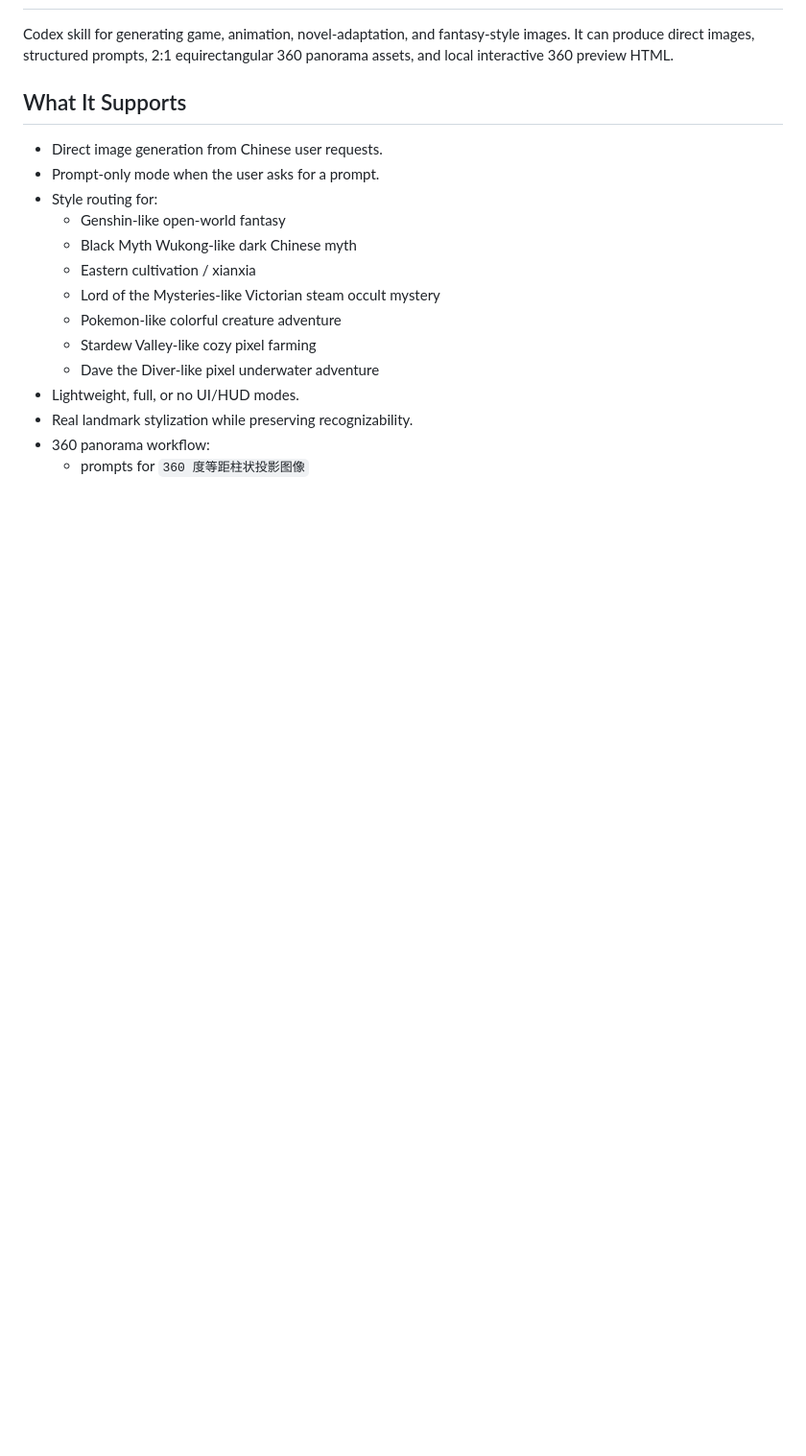
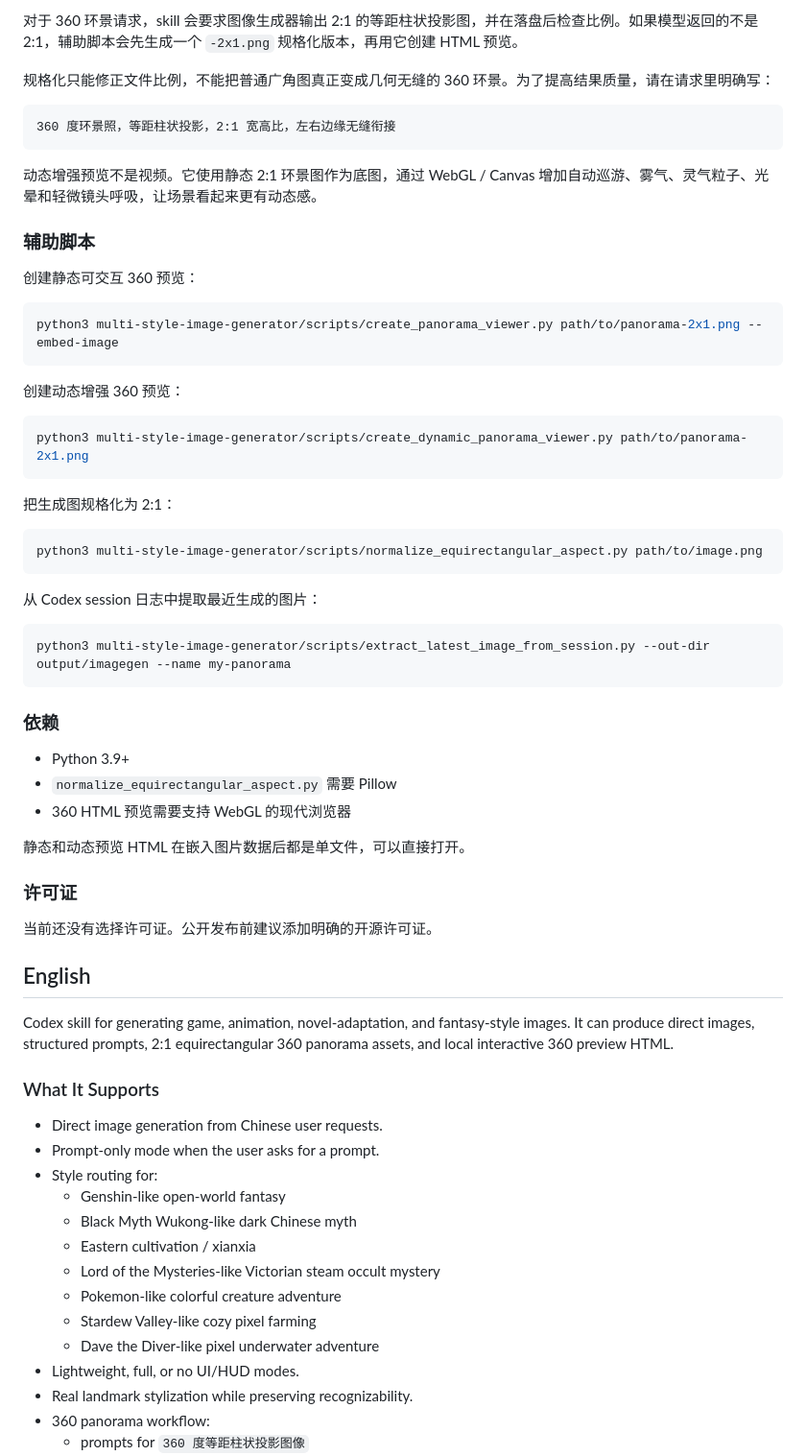
Before and after one commit to powerycy/multi-style-image-generator, a Markdown page: README.md, the part around one of its changes. Shown at 96% size. GitHub-like rendering; blank space fills up the shorter version.

Commit message:
Add Chinese README documentation

````diff
--- a/README.md
+++ b/README.md
@@ -2,7 +93,56 @@
+对于 360 环景请求，skill 会要求图像生成器输出 2:1 的等距柱状投影图，并在落盘后检查比例。如果模型返回的不是 2:1，辅助脚本会先生成一个 `-2x1.png` 规格化版本，再用它创建 HTML 预览。
+
+规格化只能修正文件比例，不能把普通广角图真正变成几何无缝的 360 环景。为了提高结果质量，请在请求里明确写：
+
+```text
+360 度环景照，等距柱状投影，2:1 宽高比，左右边缘无缝衔接
+```
+
+动态增强预览不是视频。它使用静态 2:1 环景图作为底图，通过 WebGL / Canvas 增加自动巡游、雾气、灵气粒子、光晕和轻微镜头呼吸，让场景看起来更有动态感。
+
+### 辅助脚本
+
+创建静态可交互 360 预览：
+
+```bash
+python3 multi-style-image-generator/scripts/create_panorama_viewer.py path/to/panorama-2x1.png --embed-image
+```
+
+创建动态增强 360 预览：
+
+```bash
+python3 multi-style-image-generator/scripts/create_dynamic_panorama_viewer.py path/to/panorama-2x1.png
+```
+
+把生成图规格化为 2:1：
+
+```bash
+python3 multi-style-image-generator/scripts/normalize_equirectangular_aspect.py path/to/image.png
+```
+
+从 Codex session 日志中提取最近生成的图片：
+
+```bash
+python3 multi-style-image-generator/scripts/extract_latest_image_from_session.py --out-dir output/imagegen --name my-panorama
+```
+
+### 依赖
+
+- Python 3.9+
+- `normalize_equirectangular_aspect.py` 需要 Pillow
+- 360 HTML 预览需要支持 WebGL 的现代浏览器
+
+静态和动态预览 HTML 在嵌入图片数据后都是单文件，可以直接打开。
+
+### 许可证
+
+当前还没有选择许可证。公开发布前建议添加明确的开源许可证。
+
+## English
 
 Codex skill for generating game, animation, novel-adaptation, and fantasy-style images. It can produce direct images, structured prompts, 2:1 equirectangular 360 panorama assets, and local interactive 360 preview HTML.
 
-## What It Supports
+### What It Supports
 
 - Direct image generation from Chinese user requests.
 - Prompt-only mode when the user asks for a prompt.
````
Also changed, not shown: other parts of README.md (+99 -26 lines).
